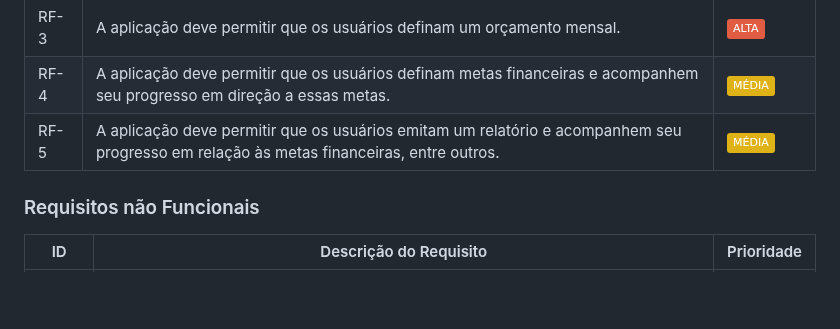
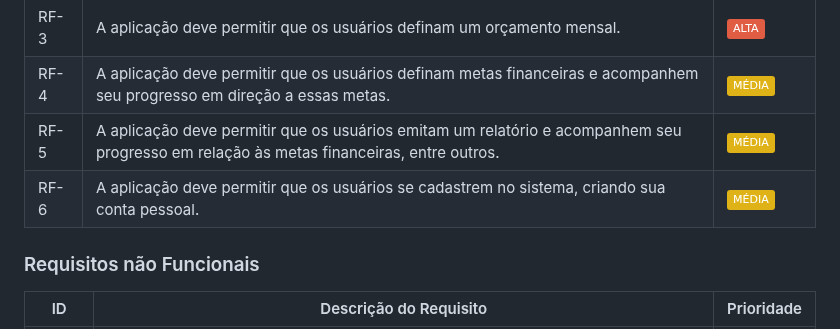
Before and after one commit to ICEI-PUC-Minas-PMV-SI/pmv-si-2024-1-pe1-t6-si_t6_app_web_1osem2024_gp01, a Markdown page: docs/especification.md, the part around the change. GitHub-like rendering; badges without logos; blank space fills up the shorter version.

```diff
--- a/docs/especification.md
+++ b/docs/especification.md
@@ -56,6 +56,8 @@ As tabelas que se seguem apresentam os requisitos funcionais e não funcionais q
 |RF-3  | A aplicação deve permitir que os usuários definam um orçamento mensal. | ![Static Badge](https://img.shields.io/badge/ALTA-red) |
 |RF-4  | A aplicação deve permitir que os usuários definam metas financeiras e acompanhem seu progresso em direção a essas metas. | ![Static Badge](https://img.shields.io/badge/M%C3%89DIA-yellow) |
 |RF-5  | A aplicação deve permitir que os usuários emitam um relatório e acompanhem seu progresso em relação às metas financeiras, entre outros.  | ![Static Badge](https://img.shields.io/badge/M%C3%89DIA-yellow) |
+|RF-6  | A aplicação deve permitir que os usuários se cadastrem no sistema, criando sua conta pessoal. | ![Static Badge](https://img.shields.io/badge/M%C3%89DIA-yellow) |
+
 
 
 
```
